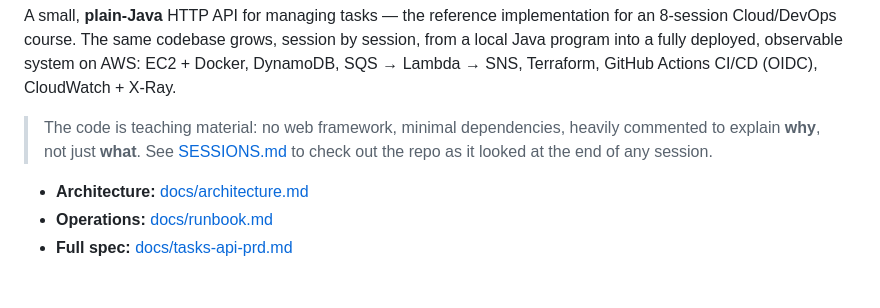
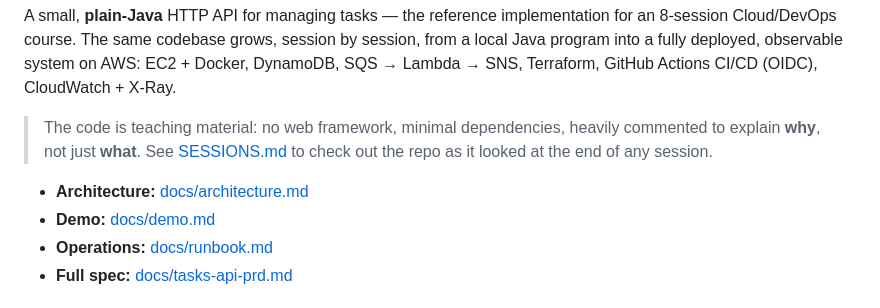
Before and after one commit to jenkins-ravtech1/task-api, a Markdown page: README.md, the part around the change. Rendered like a GitHub page.

Commit message:
docs(demo): add local stack demo guide

```diff
--- a/README.md
+++ b/README.md
@@ -11,6 +11,7 @@ Actions CI/CD (OIDC), CloudWatch + X-Ray.
 > to check out the repo as it looked at the end of any session.
 
 - **Architecture:** [docs/architecture.md](docs/architecture.md)
+- **Demo:** [docs/demo.md](docs/demo.md)
 - **Operations:** [docs/runbook.md](docs/runbook.md)
 - **Full spec:** [docs/tasks-api-prd.md](docs/tasks-api-prd.md)
 
```
Also changed, not shown: docs/demo.md (added, +191 -0 lines).
